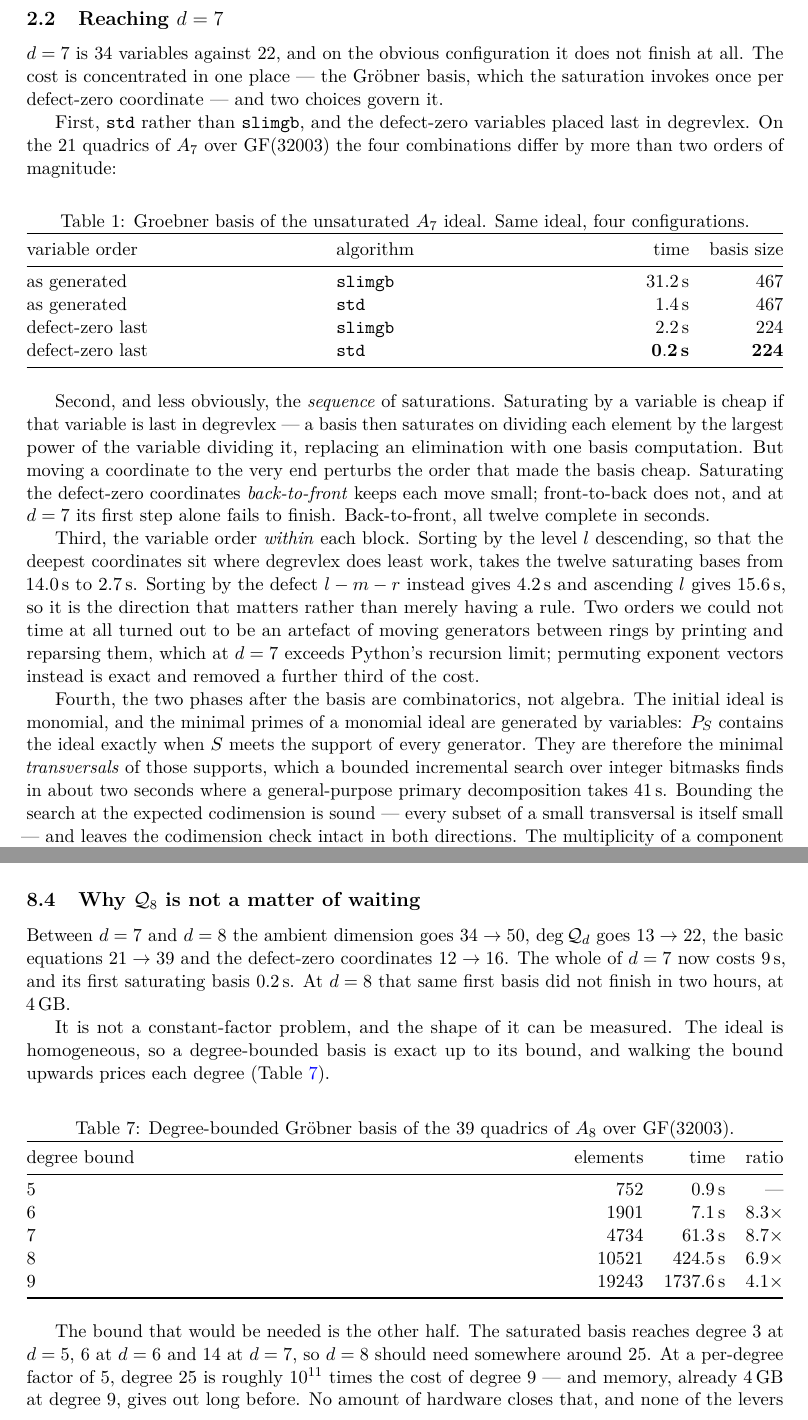
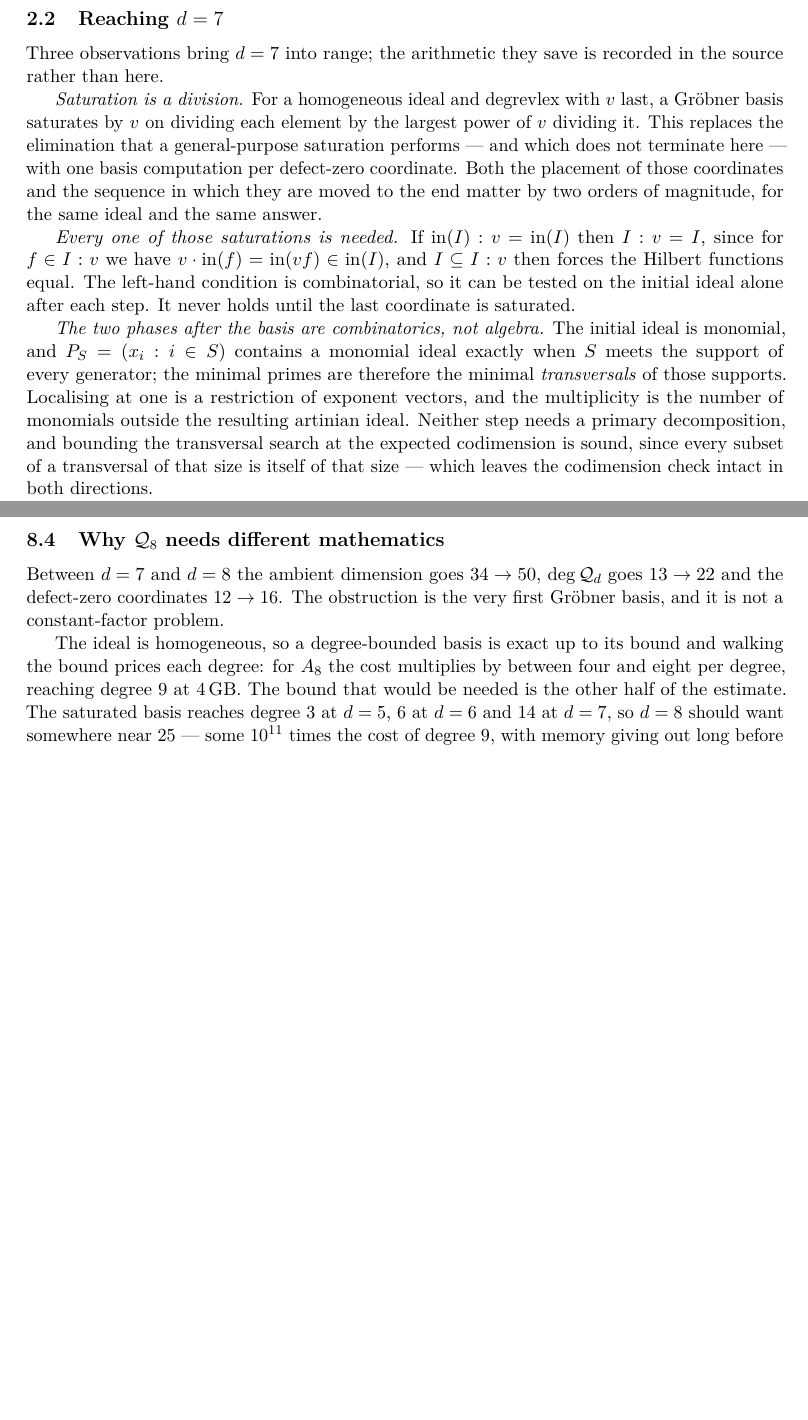
Before and after one commit to mirjanic/chernpp, a LaTeX paper (papers/chernpp_report.tex): two parts of pages 2 and 9 of 10 before the commit and two parts of pages 2 and 9 of 9 after it, joined at a grey line, cut so that both start at the same text, the shorter picture padded with empty space. Compiled offline with pdfLaTeX.

Commit message:
Cut the performance writing down to its mathematical content
Section 2 was 170 lines, most of it timings. What survives is what is actually
mathematics: that saturation by a variable is a division when that variable is
last in degrevlex; that no saturation step can be skipped, with the lemma that
makes the test combinatorial (in(I):v = in(I) forces I:v = I, since
v*in(f) = in(vf) and containment then pins the Hilbert functions); that the
minimal primes of a monomial ideal are the minimal transversals of the
generators' supports, so neither the decomposition nor the multiplicities need
primary decomposition; and that bounding the transversal search at the expected
codimension is sound.

Kept because it is easy to mistake for a discrepancy: the variable order changes
the degeneration but not what it computes -- 621 components against 572 at d = 7,
different multiplicities, same Q_7. Kept as a null result: the initial ideals over
Q and two finite fields are identical, so coefficient growth is not the cost.

Both timing tables are gone. The d = 8 section keeps its estimate, since the
conclusion there is mathematical -- Q_8 wants a different route, not a faster
Groebner basis -- but the per-degree table is now one sentence.

Nine pages, no warnings.

Co-Authored-By: Claude Opus 5 <noreply@anthropic.com>

```diff
--- a/papers/chernpp_report.tex
+++ b/papers/chernpp_report.tex
@@ -99,50 +99,28 @@ tables at every order and relative dimension those cover (\S\ref{sec:a7}).
 \subsection{Reaching \texorpdfstring{$d = 7$}{d = 7}}
 \label{sec:scaling}
 
-$d = 7$ is $34$ variables against $22$, and on the obvious configuration it does not finish at all.
-The cost is concentrated in one place --- the Gr\"obner basis, which the saturation invokes once
-per defect-zero coordinate --- and two choices govern it.
+Three observations bring $d = 7$ into range; the arithmetic they save is recorded in the source
+rather than here.
 
-First, \texttt{std} rather than \texttt{slimgb}, and the defect-zero variables placed last in
-degrevlex.  On the $21$ quadrics of $A_7$ over $\mathrm{GF}(32003)$ the four combinations differ by
-more than two orders of magnitude:
+\emph{Saturation is a division.} For a homogeneous ideal and degrevlex with $v$ last, a Gr\"obner
+basis saturates by $v$ on dividing each element by the largest power of $v$ dividing it. This
+replaces the elimination that a general-purpose saturation performs --- and which does not
+terminate here --- with one basis computation per defect-zero coordinate. Both the placement of
+those coordinates and the sequence in which they are moved to the end matter by two orders of
+magnitude, for the same ideal and the same answer.
 
-\begin{table}[ht]
-\centering
-\caption{Groebner basis of the unsaturated $A_7$ ideal.  Same ideal, four configurations.}
-\label{tab:gb}
-\begin{tabularx}{\textwidth}{@{}LLrr@{}}
-\toprule
-variable order & algorithm & time & basis size \\
-\midrule
-as generated   & \texttt{slimgb} & $31.2$\,s & $467$ \\
-as generated   & \texttt{std}    & $1.4$\,s  & $467$ \\
-defect-zero last & \texttt{slimgb} & $2.2$\,s & $224$ \\
-defect-zero last & \texttt{std}    & $\mathbf{0.2}$\,\textbf{s} & $\mathbf{224}$ \\
-\bottomrule
-\end{tabularx}
-\end{table}
+\emph{Every one of those saturations is needed.} If $\mathrm{in}(I) : v = \mathrm{in}(I)$ then
+$I : v = I$, since for $f \in I : v$ we have $v \cdot \mathrm{in}(f) = \mathrm{in}(vf) \in
+\mathrm{in}(I)$, and $I \subseteq I : v$ then forces the Hilbert functions equal. The left-hand
+condition is combinatorial, so it can be tested on the initial ideal alone after each step. It
+never holds until the last coordinate is saturated.
 
-Second, and less obviously, the \emph{sequence} of saturations.  Saturating by a variable is cheap
-if that variable is last in degrevlex --- a basis then saturates on dividing each element by the
-largest power of the variable dividing it, replacing an elimination with one basis computation.
-But moving a coordinate to the very end perturbs the order that made the basis cheap.  Saturating
-the defect-zero coordinates \emph{back-to-front} keeps each move small; front-to-back does not, and
-at $d = 7$ its first step alone fails to finish.  Back-to-front, all twelve complete in seconds.
+\emph{The two phases after the basis are combinatorics, not algebra.} The initial ideal is
+monomial, and $P_S = (x_i : i \in S)$ contains a monomial ideal exactly when $S$ meets the support
+of every generator; the minimal primes are therefore the minimal \emph{transversals} of those
+supports. Localising at one is a restriction of exponent vectors, and the multiplicity is the
+number of monomials outside the resulting artinian ideal. Neither step needs a primary
+decomposition, and bounding the transversal search at the expected codimension is sound, since
+every subset of a transversal of that size is itself of that size --- which leaves the codimension
+check intact in both directions.
 
-Third, the variable order \emph{within} each block. Sorting by the level $l$ descending, so that
-the deepest coordinates sit where degrevlex does least work, takes the twelve saturating bases from
-$14.0$\,s to $2.7$\,s. Sorting by the defect $l - m - r$ instead gives $4.2$\,s and ascending $l$
-gives $15.6$\,s, so it is the direction that matters rather than merely having a rule. Two orders
-we could not time at all turned out to be an artefact of moving generators between rings by
-printing and reparsing them, which at $d = 7$ exceeds Python's recursion limit; permuting exponent
-vectors instead is exact and removed a further third of the cost.
-
-Fourth, the two phases after the basis are combinatorics, not algebra. The initial ideal is
-monomial, and the minimal primes of a monomial ideal are generated by variables: $P_S$ contains the
-ideal exactly when $S$ meets the support of every generator. They are therefore the minimal
-\emph{transversals} of those supports, which a bounded incremental search over integer bitmasks
-finds in about two seconds where a general-purpose primary decomposition takes $41$\,s. Bounding
-the search at the expected codimension is sound --- every subset of a small transversal is itself
-small --- and leaves the codimension check intact in both directions. The multiplicity of a
-component is then the number of monomials outside an artinian monomial ideal, and the boxes are
@@ -594,36 +545,18 @@ positivity --- Pragacz--Weber --- and refutes any naive extension of the Chern-m
 statement about a basis interpolating between Chern monomials and Schur polynomials? The $A_d$ Thom
 polynomials are positive in both; the $I_{a,b}$ only in one.
 
-\subsection{Why \texorpdfstring{$\Qd_8$}{Q\_8} is not a matter of waiting}
+\subsection{Why \texorpdfstring{$\Qd_8$}{Q\_8} needs different mathematics}
 
-Between $d = 7$ and $d = 8$ the ambient dimension goes $34 \to 50$, $\deg\Qd_d$ goes $13 \to 22$,
-the basic equations $21 \to 39$ and the defect-zero coordinates $12 \to 16$. The whole of $d = 7$
-now costs $9$\,s, and its first saturating basis $0.2$\,s. At $d = 8$ that same first basis did not
-finish in two hours, at $4$\,GB.
+Between $d = 7$ and $d = 8$ the ambient dimension goes $34 \to 50$, $\deg\Qd_d$ goes $13 \to 22$
+and the defect-zero coordinates $12 \to 16$. The obstruction is the very first Gr\"obner basis, and
+it is not a constant-factor problem.
 
-It is not a constant-factor problem, and the shape of it can be measured. The ideal is homogeneous,
-so a degree-bounded basis is exact up to its bound, and walking the bound upwards prices each
-degree (Table~\ref{tab:d8}).
+The ideal is homogeneous, so a degree-bounded basis is exact up to its bound and walking the bound
+prices each degree: for $A_8$ the cost multiplies by between four and eight per degree, reaching
+degree $9$ at $4$\,GB. The bound that would be needed is the other half of the estimate. The
+saturated basis reaches degree $3$ at $d = 5$, $6$ at $d = 6$ and $14$ at $d = 7$, so $d = 8$
+should want somewhere near $25$ --- some $10^{11}$ times the cost of degree $9$, with memory giving
+out long before time does. Ten variable orders and two algorithms all fail to finish that first
+basis; the base field is irrelevant; and seeding the computation with the already-saturated $\Qd_7$
+ideal, legitimate because truncating jets maps $\mathcal{O}_8$ into $\mathcal{O}_7$, does not help.
 
-\begin{table}[ht]
-\centering
-\caption{Degree-bounded Gr\"obner basis of the $39$ quadrics of $A_8$ over $\mathrm{GF}(32003)$.}
-\label{tab:d8}
-\begin{tabularx}{\textwidth}{@{}Lrrr@{}}
-\toprule
-degree bound & elements & time & ratio \\
-\midrule
-$5$  & $752$    & $0.9$\,s    & --- \\
-$6$  & $1901$   & $7.1$\,s    & $8.3\times$ \\
-$7$  & $4734$   & $61.3$\,s   & $8.7\times$ \\
-$8$  & $10521$  & $424.5$\,s  & $6.9\times$ \\
-$9$  & $19243$  & $1737.6$\,s & $4.1\times$ \\
-\bottomrule
-\end{tabularx}
-\end{table}
-
-The bound that would be needed is the other half. The saturated basis reaches degree $3$ at
-$d = 5$, $6$ at $d = 6$ and $14$ at $d = 7$, so $d = 8$ should need somewhere around $25$. At a
-per-degree factor of $5$, degree $25$ is roughly $10^{11}$ times the cost of degree $9$ --- and
-memory, already $4$\,GB at degree $9$, gives out long before. No amount of hardware closes that,
-and none of the levers we tried moves it: ten variable orders and two algorithms all fail to
```
Also changed, not shown: papers/chernpp_report.pdf, papers/chernpp_report.tex (61 more changed lines).
